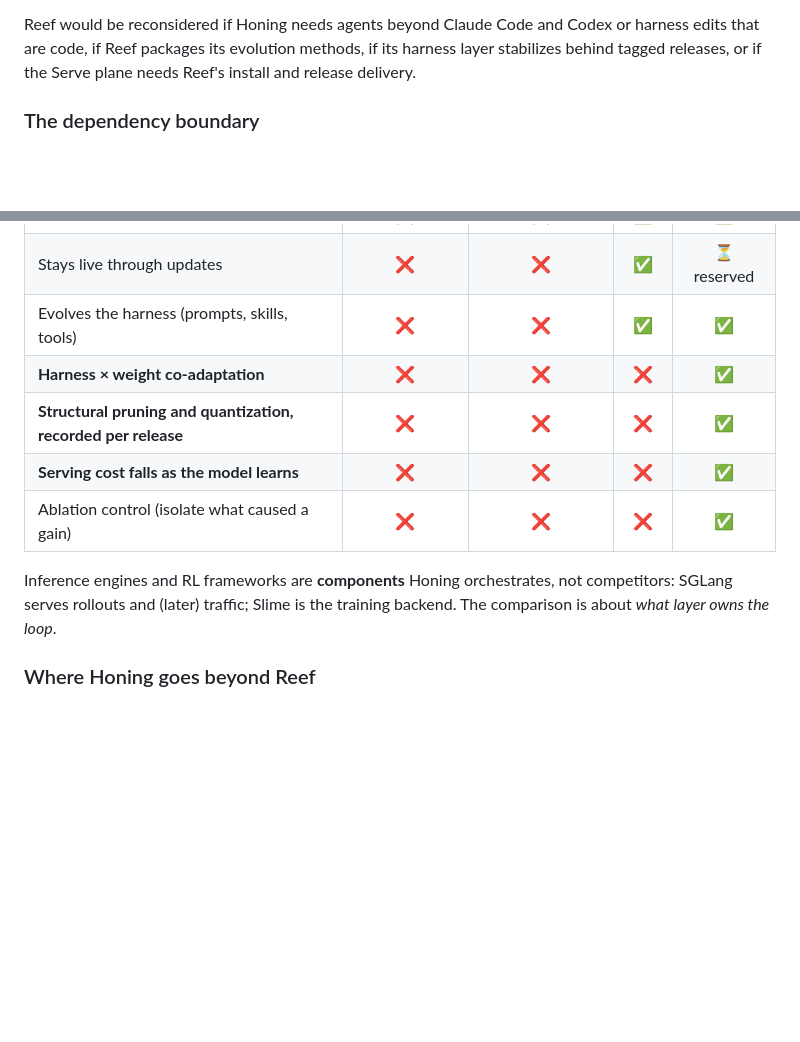
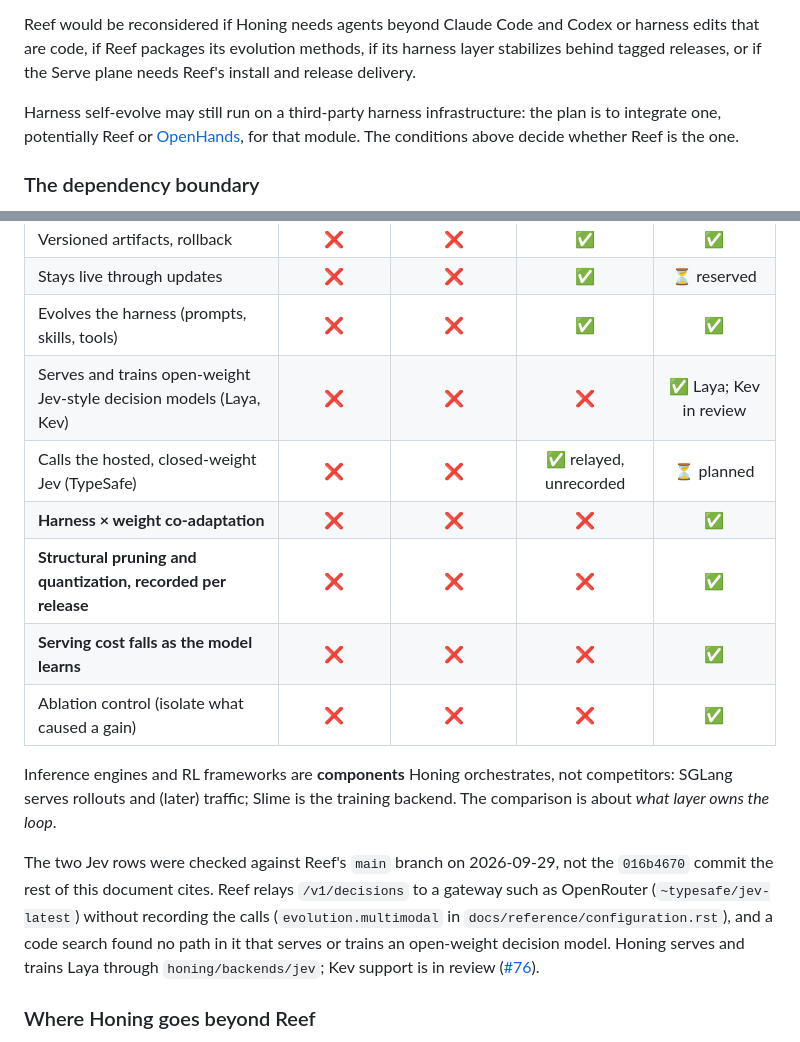
Before and after one commit to HectorHHZ/llm-honing, a Markdown page: system-design/README.md, 2 parts joined by grey strips. GitHub-like rendering; blank space fills up the shorter version.

Commit message:
docs: compare jev support and name the harness integration plan
The capability comparison had no row for decision models, although
Honing already serves and trains Laya and Kev is in review. It now
compares support for open-weight Jev-style models and for calling the
hosted, closed-weight Jev. Reef's side was checked against its main
branch: it relays /v1/decisions to a gateway such as OpenRouter without
recording the calls, and has no path for open-weight decision models.
Honing has no client for the hosted Jev yet, so that cell says planned.

The harness self-evolve section now states the plan to build that
module on a third-party harness infrastructure, potentially Reef or
OpenHands, with each proposed harness still passing Honing's gate. The
design readme records the same plan after the conditions under which
Reef would become a dependency.

Co-Authored-By: Claude Opus 5.5 <noreply@anthropic.com>

```diff
--- a/system-design/README.md
+++ b/system-design/README.md
@@ -109,6 +109,10 @@ harness edits that are code, if Reef packages its evolution methods, if its harn
 layer stabilizes behind tagged releases, or if the Serve plane needs Reef's install and
 release delivery.
 
+Harness self-evolve may still run on a third-party harness infrastructure: the plan is
+to integrate one, potentially Reef or [OpenHands](https://github.com/OpenHands/OpenHands),
+for that module. The conditions above decide whether Reef is the one.
+
 ### The dependency boundary
 
 `honing/core` imports only the standard library. Planes depend on `honing.core` and never
@@ -130,6 +134,8 @@ on each other. Only `honing/backends/` may import a training framework.
 | Versioned artifacts, rollback | ❌ | ❌ | ✅ | ✅ |
 | Stays live through updates | ❌ | ❌ | ✅ | ⏳ reserved |
 | Evolves the harness (prompts, skills, tools) | ❌ | ❌ | ✅ | ✅ |
+| Serves and trains open-weight Jev-style decision models (Laya, Kev) | ❌ | ❌ | ❌ | ✅ Laya; Kev in review |
+| Calls the hosted, closed-weight Jev (TypeSafe) | ❌ | ❌ | ✅ relayed, unrecorded | ⏳ planned |
 | **Harness × weight co-adaptation** | ❌ | ❌ | ❌ | ✅ |
 | **Structural pruning and quantization, recorded per release** | ❌ | ❌ | ❌ | ✅ |
 | **Serving cost falls as the model learns** | ❌ | ❌ | ❌ | ✅ |
@@ -138,6 +144,14 @@ on each other. Only `honing/backends/` may import a training framework.
 Inference engines and RL frameworks are **components** Honing orchestrates, not
 competitors: SGLang serves rollouts and (later) traffic; Slime is the training backend.
 The comparison is about *what layer owns the loop*.
+
+The two Jev rows were checked against Reef's `main` branch on 2026-09-29, not the
+`016b4670` commit the rest of this document cites. Reef relays `/v1/decisions` to a
+gateway such as OpenRouter (`~typesafe/jev-latest`) without recording the calls
+(`evolution.multimodal` in `docs/reference/configuration.rst`), and a code search found
+no path in it that serves or trains an open-weight decision model. Honing serves and
+trains Laya through `honing/backends/jev`; Kev support is in review
+([#76](https://github.com/HectorHHZ/llm-honing/pull/76)).
 
 ### Where Honing goes beyond Reef
 
```
Also changed, not shown: README.md (+7 -0 lines).
